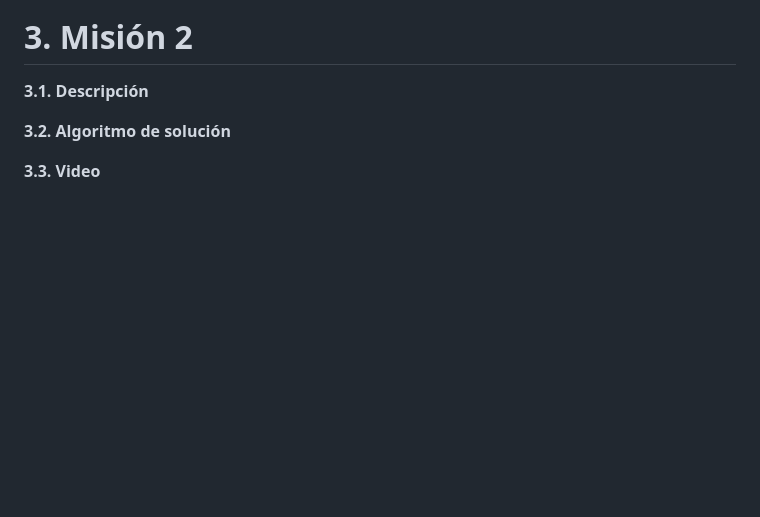
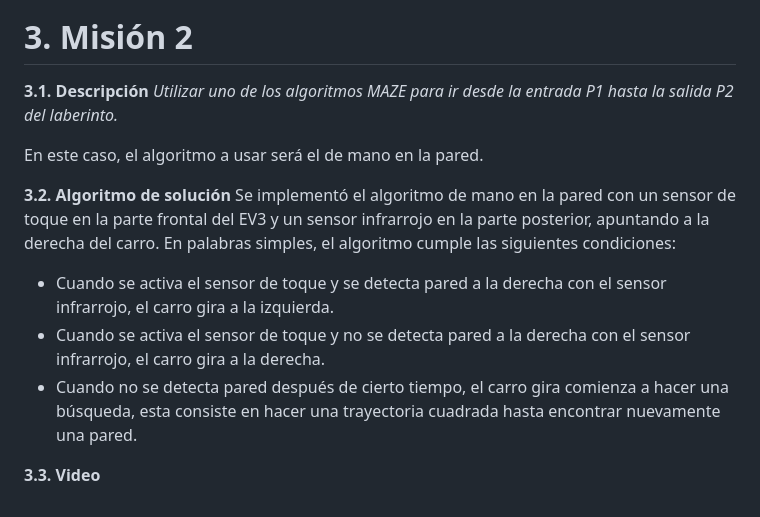
Before and after one commit to JoanPinilla/FRM-2025-1, a Markdown page: Laboratorio_No3/README.md, the part around the change. GitHub-like rendering; blank space fills up the shorter version.

```diff
--- a/Laboratorio_No3/README.md
+++ b/Laboratorio_No3/README.md
@@ -141,8 +141,15 @@ Aunque la misión se desarrolló de manera satisfactoria, se tuvieron varios pro
 # 3. Misión 2
 
 **3.1. Descripción**
+_Utilizar uno de los algoritmos MAZE para ir desde la entrada P1 hasta la salida P2 del laberinto._
 
+En este caso, el algoritmo a usar será el de mano en la pared.
 
 **3.2. Algoritmo de solución**
+Se implementó el algoritmo de mano en la pared con un sensor de toque en la parte frontal del EV3 y un sensor infrarrojo en la parte posterior, apuntando a la derecha del carro.
+En palabras simples, el algoritmo cumple las siguientes condiciones:
+* Cuando se activa el sensor de toque y se detecta pared a la derecha con el sensor infrarrojo, el carro gira a la izquierda.
+* Cuando se activa el sensor de toque y no se detecta pared a la derecha con el sensor infrarrojo, el carro gira a la derecha.
+* Cuando no se detecta pared después de cierto tiempo, el carro gira comienza a hacer una búsqueda, esta consiste en hacer una trayectoria cuadrada hasta encontrar nuevamente una pared.
 
 **3.3. Video**
```
